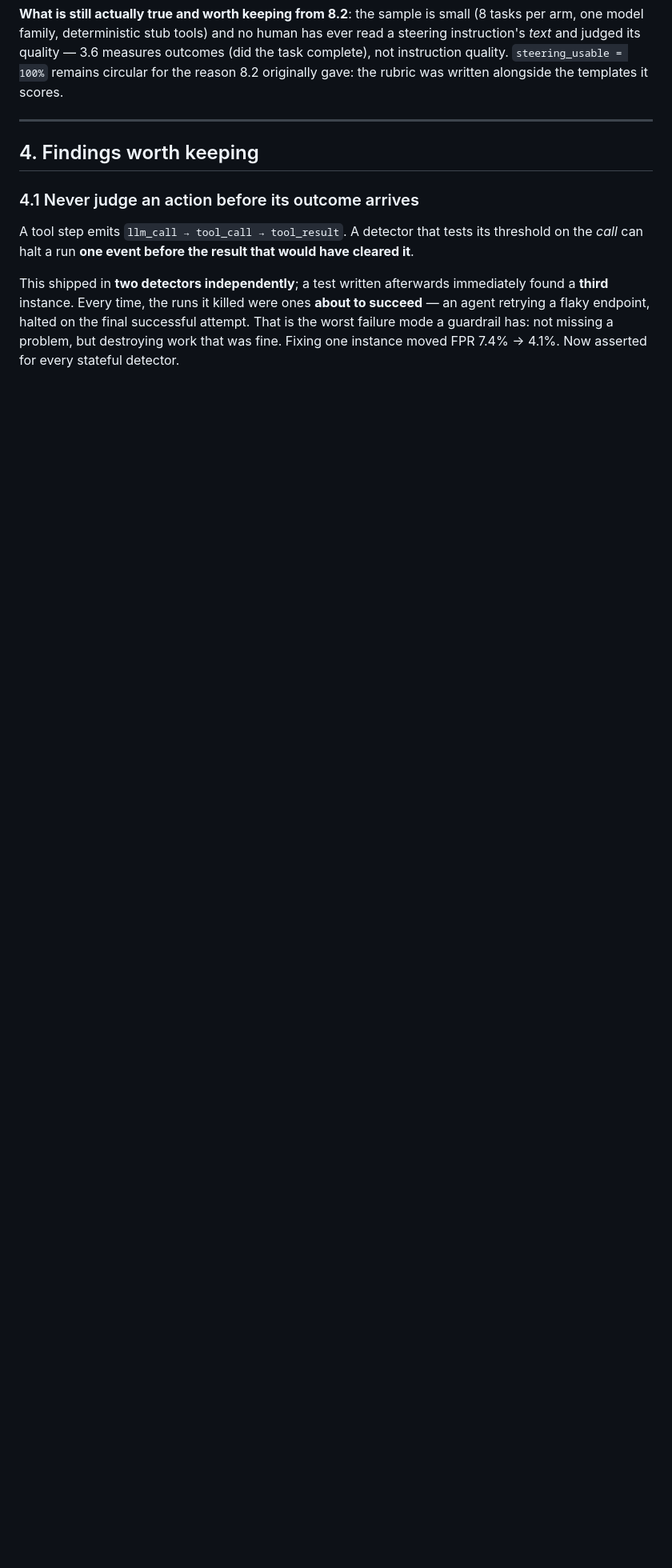
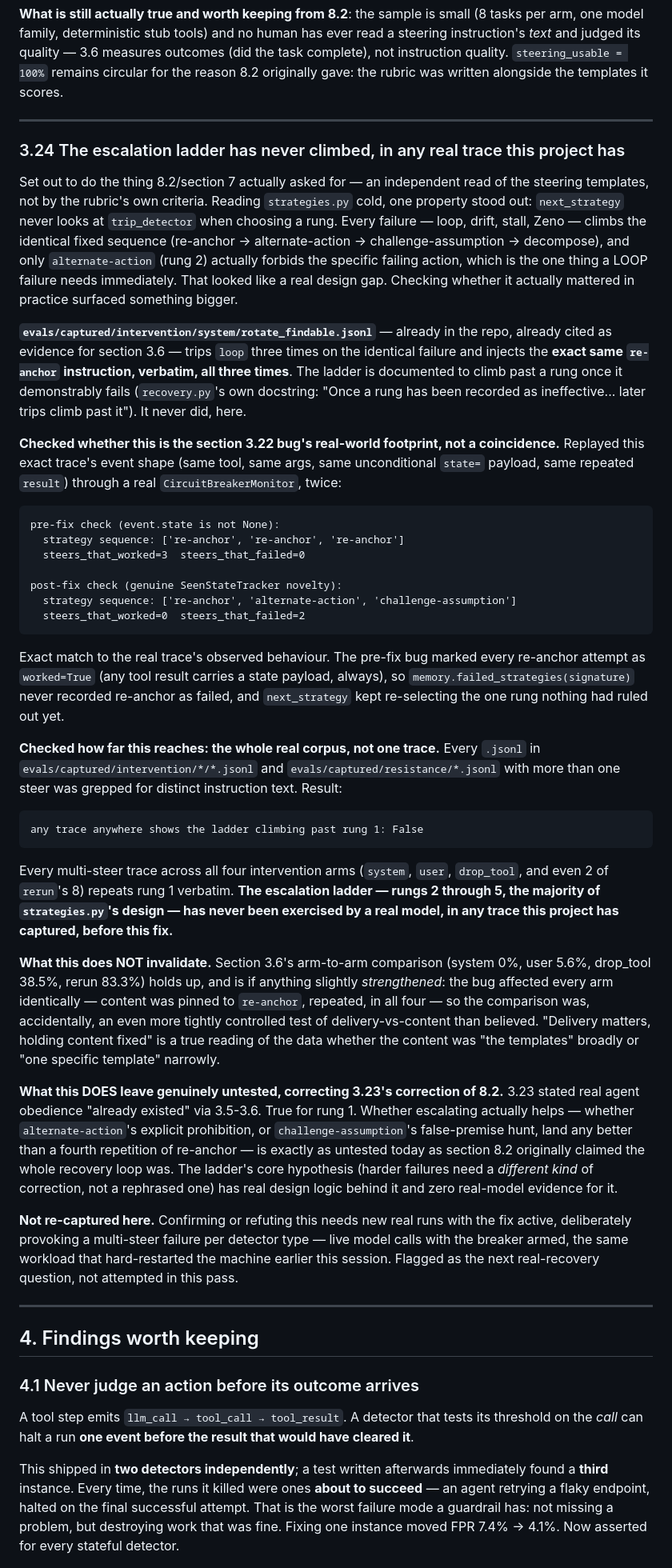
Before and after one commit to ns-0437/agentfuse, a Markdown page: REPORT.md, the part around one of its changes. Shown at 80% size. GitHub-like rendering; blank space fills up the shorter version.

Commit message:
docs(report): section 3.24 -- the escalation ladder has never climbed, in any real trace
Set out to independently read the steering templates (the "de-circularise
the rubric" action item from section 7). Found next_strategy never
branches on trip_detector -- every failure climbs the same fixed rung
order regardless of shape. Checking whether that mattered in practice
surfaced something bigger than a design nitpick.

evals/captured/intervention/system/rotate_findable.jsonl trips loop 3x
and injects the byte-identical re-anchor instruction all three times,
despite recovery.py's own docstring promising the ladder climbs past a
demonstrably-failed rung. Replayed the exact trace shape through a real
monitor twice: the pre-fix verify check (section 3.22) reproduces this
exactly (re-anchor x3, worked=3/failed=0); the fix produces the intended
climb (re-anchor, alternate-action, challenge-assumption).

Grepped the entire real corpus (intervention/ + resistance/, every arm)
for any trace where the ladder climbed past rung 1: none. Every
multi-steer real trace this project has ever captured tested obedience
to re-anchor, repeated, not the escalating ladder strategies.py mostly
consists of.

States precisely what this does and does not invalidate: section 3.6's
arm-to-arm delivery comparison holds (the bug affected all four arms
identically, so it's an even more tightly content-controlled comparison
than believed) but whether escalating past rung 1 helps at all is
untested, not merely under-sampled -- correcting section 3.23's
correction of 8.2 with a narrower, still-true caveat. Not re-captured
here; would need live model calls with the breaker armed, deliberately
provoking multi-steer failures, flagged as the next real question rather
than attempted under today's heat-risk constraints.

Co-Authored-By: Claude Sonnet 5 <noreply@anthropic.com>

````diff
--- a/REPORT.md
+++ b/REPORT.md
@@ -1597,6 +1597,89 @@ gave: the rubric was written alongside the templates it scores.
 
 ---
 
+### 3.24 The escalation ladder has never climbed, in any real trace this project has
+
+Set out to do the thing 8.2/section 7 actually asked for — an independent
+read of the steering templates, not by the rubric's own criteria. Reading
+`strategies.py` cold, one property stood out: `next_strategy` never looks at
+`trip_detector` when choosing a rung. Every failure — loop, drift, stall,
+Zeno — climbs the identical fixed sequence (re-anchor → alternate-action →
+challenge-assumption → decompose), and only `alternate-action` (rung 2)
+actually forbids the specific failing action, which is the one thing a LOOP
+failure needs immediately. That looked like a real design gap. Checking
+whether it actually mattered in practice surfaced something bigger.
+
+**`evals/captured/intervention/system/rotate_findable.jsonl`** — already in
+the repo, already cited as evidence for section 3.6 — trips `loop` three
+times on the identical failure and injects the **exact same `re-anchor`
+instruction, verbatim, all three times**. The ladder is documented to climb
+past a rung once it demonstrably fails (`recovery.py`'s own docstring: "Once
+a rung has been recorded as ineffective... later trips climb past it"). It
+never did, here.
+
+**Checked whether this is the section 3.22 bug's real-world footprint, not a
+coincidence.** Replayed this exact trace's event shape (same tool, same
+args, same unconditional `state=` payload, same repeated `result`) through a
+real `CircuitBreakerMonitor`, twice:
+
+```
+pre-fix check (event.state is not None):
+  strategy sequence: ['re-anchor', 're-anchor', 're-anchor']
+  steers_that_worked=3  steers_that_failed=0
+
+post-fix check (genuine SeenStateTracker novelty):
+  strategy sequence: ['re-anchor', 'alternate-action', 'challenge-assumption']
+  steers_that_worked=0  steers_that_failed=2
+```
+
+Exact match to the real trace's observed behaviour. The pre-fix bug marked
+every re-anchor attempt as `worked=True` (any tool result carries a state
+payload, always), so `memory.failed_strategies(signature)` never recorded
+re-anchor as failed, and `next_strategy` kept re-selecting the one rung nothing
+had ruled out yet.
+
+**Checked how far this reaches: the whole real corpus, not one trace.**
+Every `.jsonl` in `evals/captured/intervention/*/*.jsonl` and
+`evals/captured/resistance/*.jsonl` with more than one steer was grepped for
+distinct instruction text. Result:
+
+```
+any trace anywhere shows the ladder climbing past rung 1: False
+```
+
+Every multi-steer trace across all four intervention arms (`system`, `user`,
+`drop_tool`, and even 2 of `rerun`'s 8) repeats rung 1 verbatim. **The
+escalation ladder — rungs 2 through 5, the majority of `strategies.py`'s
+design — has never been exercised by a real model, in any trace this project
+has captured, before this fix.**
+
+**What this does NOT invalidate.** Section 3.6's arm-to-arm comparison
+(system 0%, user 5.6%, drop_tool 38.5%, rerun 83.3%) holds up, and is if
+anything slightly *strengthened*: the bug affected every arm identically —
+content was pinned to `re-anchor`, repeated, in all four — so the comparison
+was, accidentally, an even more tightly controlled test of delivery-vs-content
+than believed. "Delivery matters, holding content fixed" is a true reading of
+the data whether the content was "the templates" broadly or "one specific
+template" narrowly.
+
+**What this DOES leave genuinely untested, correcting 3.23's correction of
+8.2.** 3.23 stated real agent obedience "already existed" via 3.5-3.6. True
+for rung 1. Whether escalating actually helps — whether `alternate-action`'s
+explicit prohibition, or `challenge-assumption`'s false-premise hunt, land
+any better than a fourth repetition of re-anchor — is exactly as untested
+today as section 8.2 originally claimed the whole recovery loop was. The
+ladder's core hypothesis (harder failures need a *different kind* of
+correction, not a rephrased one) has real design logic behind it and zero
+real-model evidence for it.
+
+**Not re-captured here.** Confirming or refuting this needs new real runs
+with the fix active, deliberately provoking a multi-steer failure per
+detector type — live model calls with the breaker armed, the same workload
+that hard-restarted the machine earlier this session. Flagged as the next
+real-recovery question, not attempted in this pass.
+
+---
+
 ## 4. Findings worth keeping
 
 ### 4.1 Never judge an action before its outcome arrives
````
Also changed, not shown: other parts of REPORT.md (+6 -0 lines).
